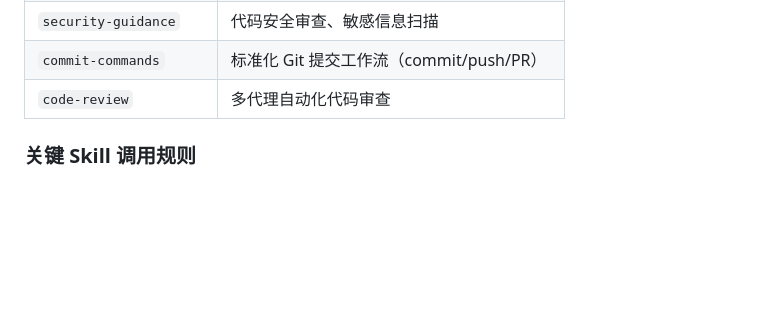
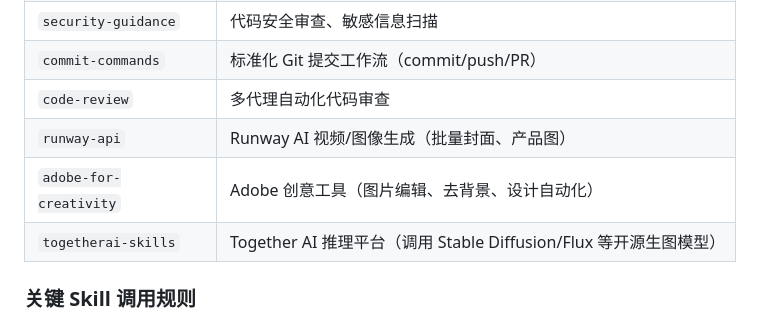
Before and after one commit to paultunggm-pixel/workspace, a Markdown page: CLAUDE.md, the part around the change. GitHub-like rendering; blank space fills up the shorter version.

Commit message:
📝 CLAUDE.md: 新增 3 个生图/创意插件

```diff
--- a/CLAUDE.md
+++ b/CLAUDE.md
@@ -61,6 +61,9 @@ This file provides guidance to Claude Code (claude.ai/code) when working with co
 | `security-guidance` | 代码安全审查、敏感信息扫描 |
 | `commit-commands` | 标准化 Git 提交工作流（commit/push/PR） |
 | `code-review` | 多代理自动化代码审查 |
+| `runway-api` | Runway AI 视频/图像生成（批量封面、产品图） |
+| `adobe-for-creativity` | Adobe 创意工具（图片编辑、去背景、设计自动化） |
+| `togetherai-skills` | Together AI 推理平台（调用 Stable Diffusion/Flux 等开源生图模型） |
 
 ### 关键 Skill 调用规则
 
```
